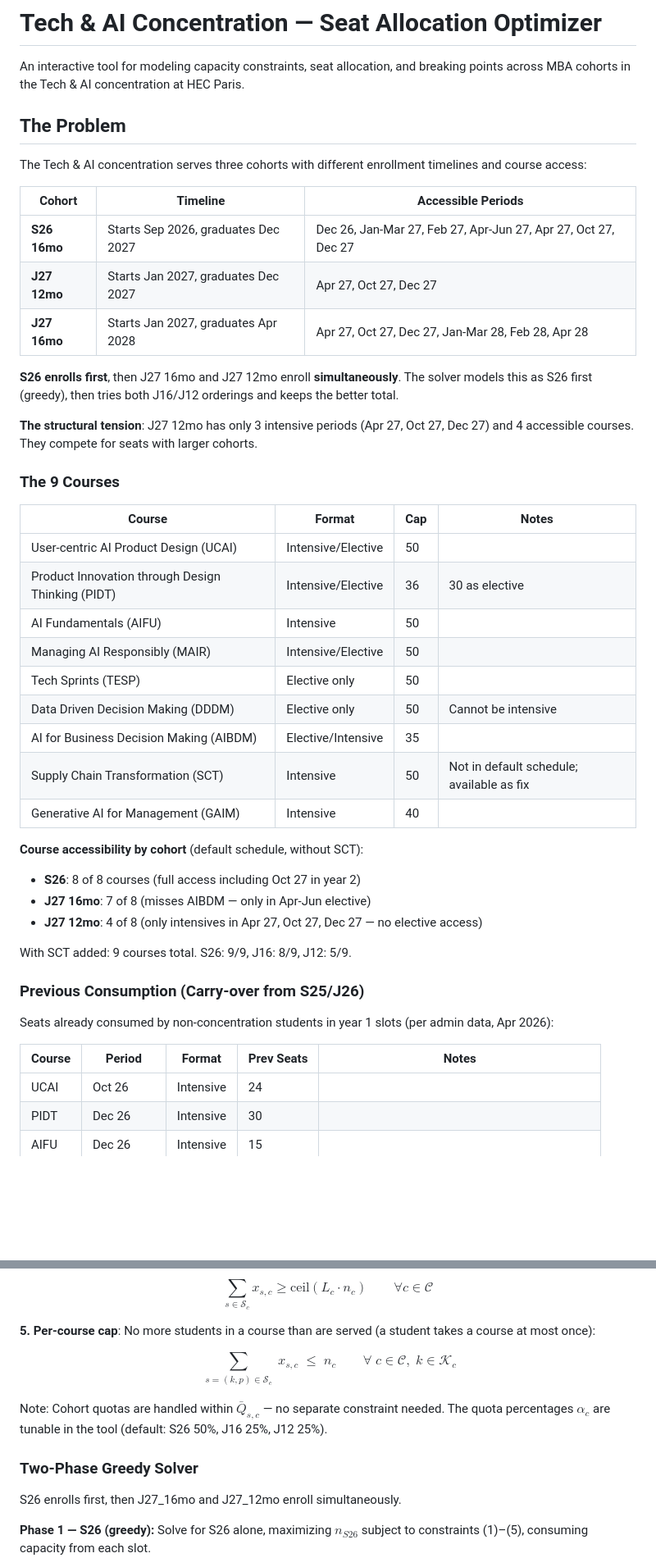
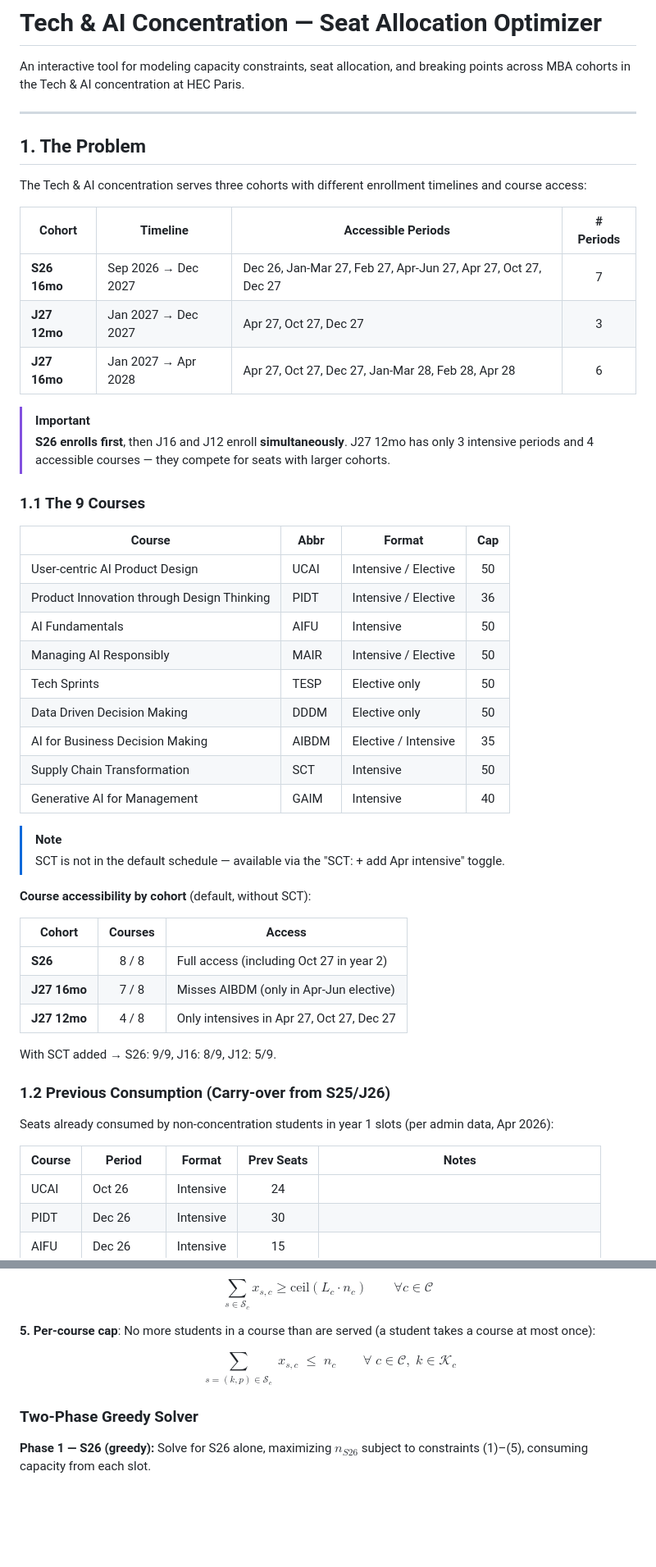
Before and after one commit to cyanghec/concentration-optimizer, a Markdown page: README.md, 2 parts joined by grey strips. Shown at 82% size. Drawn GitHub-style; folded sections open; blank space fills up the shorter version.

```diff
--- a/README.md
+++ b/README.md
@@ -2,47 +2,55 @@
 
 An interactive tool for modeling capacity constraints, seat allocation, and breaking points across MBA cohorts in the Tech & AI concentration at HEC Paris.
 
-## The Problem
+---
+
+## 1. The Problem
 
 The Tech & AI concentration serves three cohorts with different enrollment timelines and course access:
 
-| Cohort | Timeline | Accessible Periods |
-|--------|----------|-------------------|
-| **S26 16mo** | Starts Sep 2026, graduates Dec 2027 | Dec 26, Jan-Mar 27, Feb 27, Apr-Jun 27, Apr 27, Oct 27, Dec 27 |
-| **J27 12mo** | Starts Jan 2027, graduates Dec 2027 | Apr 27, Oct 27, Dec 27 |
-| **J27 16mo** | Starts Jan 2027, graduates Apr 2028 | Apr 27, Oct 27, Dec 27, Jan-Mar 28, Feb 28, Apr 28 |
+| Cohort | Timeline | Accessible Periods | # Periods |
+|--------|----------|-------------------|:---------:|
+| **S26 16mo** | Sep 2026 → Dec 2027 | Dec 26, Jan-Mar 27, Feb 27, Apr-Jun 27, Apr 27, Oct 27, Dec 27 | 7 |
+| **J27 12mo** | Jan 2027 → Dec 2027 | Apr 27, Oct 27, Dec 27 | 3 |
+| **J27 16mo** | Jan 2027 → Apr 2028 | Apr 27, Oct 27, Dec 27, Jan-Mar 28, Feb 28, Apr 28 | 6 |
 
-**S26 enrolls first**, then J27 16mo and J27 12mo enroll **simultaneously**. The solver models this as S26 first (greedy), then tries both J16/J12 orderings and keeps the better total.
+> [!IMPORTANT]
+> **S26 enrolls first**, then J16 and J12 enroll **simultaneously**.
+> J27 12mo has only 3 intensive periods and 4 accessible courses — they compete for seats with larger cohorts.
 
-**The structural tension**: J27 12mo has only 3 intensive periods (Apr 27, Oct 27, Dec 27) and 4 accessible courses. They compete for seats with larger cohorts.
+### 1.1 The 9 Courses
 
-### The 9 Courses
+| Course | Abbr | Format | Cap |
+|--------|------|--------|:---:|
+| User-centric AI Product Design | UCAI | Intensive / Elective | 50 |
+| Product Innovation through Design Thinking | PIDT | Intensive / Elective | 36 |
+| AI Fundamentals | AIFU | Intensive | 50 |
+| Managing AI Responsibly | MAIR | Intensive / Elective | 50 |
+| Tech Sprints | TESP | Elective only | 50 |
+| Data Driven Decision Making | DDDM | Elective only | 50 |
+| AI for Business Decision Making | AIBDM | Elective / Intensive | 35 |
+| Supply Chain Transformation | SCT | Intensive | 50 |
+| Generative AI for Management | GAIM | Intensive | 40 |
 
-| Course | Format | Cap | Notes |
-|--------|--------|-----|-------|
-| User-centric AI Product Design (UCAI) | Intensive/Elective | 50 | |
-| Product Innovation through Design Thinking (PIDT) | Intensive/Elective | 36 | 30 as elective |
-| AI Fundamentals (AIFU) | Intensive | 50 | |
-| Managing AI Responsibly (MAIR) | Intensive/Elective | 50 | |
-| Tech Sprints (TESP) | Elective only | 50 | |
-| Data Driven Decision Making (DDDM) | Elective only | 50 | Cannot be intensive |
-| AI for Business Decision Making (AIBDM) | Elective/Intensive | 35 | |
-| Supply Chain Transformation (SCT) | Intensive | 50 | Not in default schedule; available as fix |
-| Generative AI for Management (GAIM) | Intensive | 40 | |
+> [!NOTE]
+> SCT is not in the default schedule — available via the "SCT: + add Apr intensive" toggle.
 
-**Course accessibility by cohort** (default schedule, without SCT):
-- **S26**: 8 of 8 courses (full access including Oct 27 in year 2)
-- **J27 16mo**: 7 of 8 (misses AIBDM — only in Apr-Jun elective)
-- **J27 12mo**: 4 of 8 (only intensives in Apr 27, Oct 27, Dec 27 — no elective access)
+**Course accessibility by cohort** (default, without SCT):
 
-With SCT added: 9 courses total. S26: 9/9, J16: 8/9, J12: 5/9.
+| Cohort | Courses | Access |
+|--------|:-------:|--------|
+| **S26** | 8 / 8 | Full access (including Oct 27 in year 2) |
+| **J27 16mo** | 7 / 8 | Misses AIBDM (only in Apr-Jun elective) |
+| **J27 12mo** | 4 / 8 | Only intensives in Apr 27, Oct 27, Dec 27 |
 
-### Previous Consumption (Carry-over from S25/J26)
+With SCT added → S26: 9/9, J16: 8/9, J12: 5/9.
+
+### 1.2 Previous Consumption (Carry-over from S25/J26)
 
 Seats already consumed by non-concentration students in year 1 slots (per admin data, Apr 2026):
 
 | Course | Period | Format | Prev Seats | Notes |
-|--------|--------|--------|-----------|-------|
+|--------|--------|--------|:---------:|-------|
 | UCAI | Oct 26 | Intensive | 24 | |
 | PIDT | Dec 26 | Intensive | 30 | |
 | AIFU | Dec 26 | Intensive | 15 | |
@@ -146,11 +245,7 @@ $$\sum_{s \in \mathcal{S}_c} x_{s,c} \geq \text{ceil}(L_c \cdot n_c) \qquad \for
 
 $$\sum_{\substack{s = (k,p) \in \mathcal{S}_c}} x_{s,c} \;\leq\; n_c \qquad \forall\; c \in \mathcal{C},\; k \in \mathcal{K}_c$$
 
-Note: Cohort quotas are handled within $\bar{Q}_{s,c}$ — no separate constraint needed. The quota percentages $\alpha_c$ are tunable in the tool (default: S26 50%, J16 25%, J12 25%).
-
 ### Two-Phase Greedy Solver
-
-S26 enrolls first, then J27\_16mo and J27\_12mo enroll simultaneously.
 
 **Phase 1 — S26 (greedy):** Solve for S26 alone, maximizing $n_{S26}$ subject to constraints (1)–(5), consuming capacity from each slot.
 
```
Also changed, not shown: other parts of README.md (+100 -88 lines).
